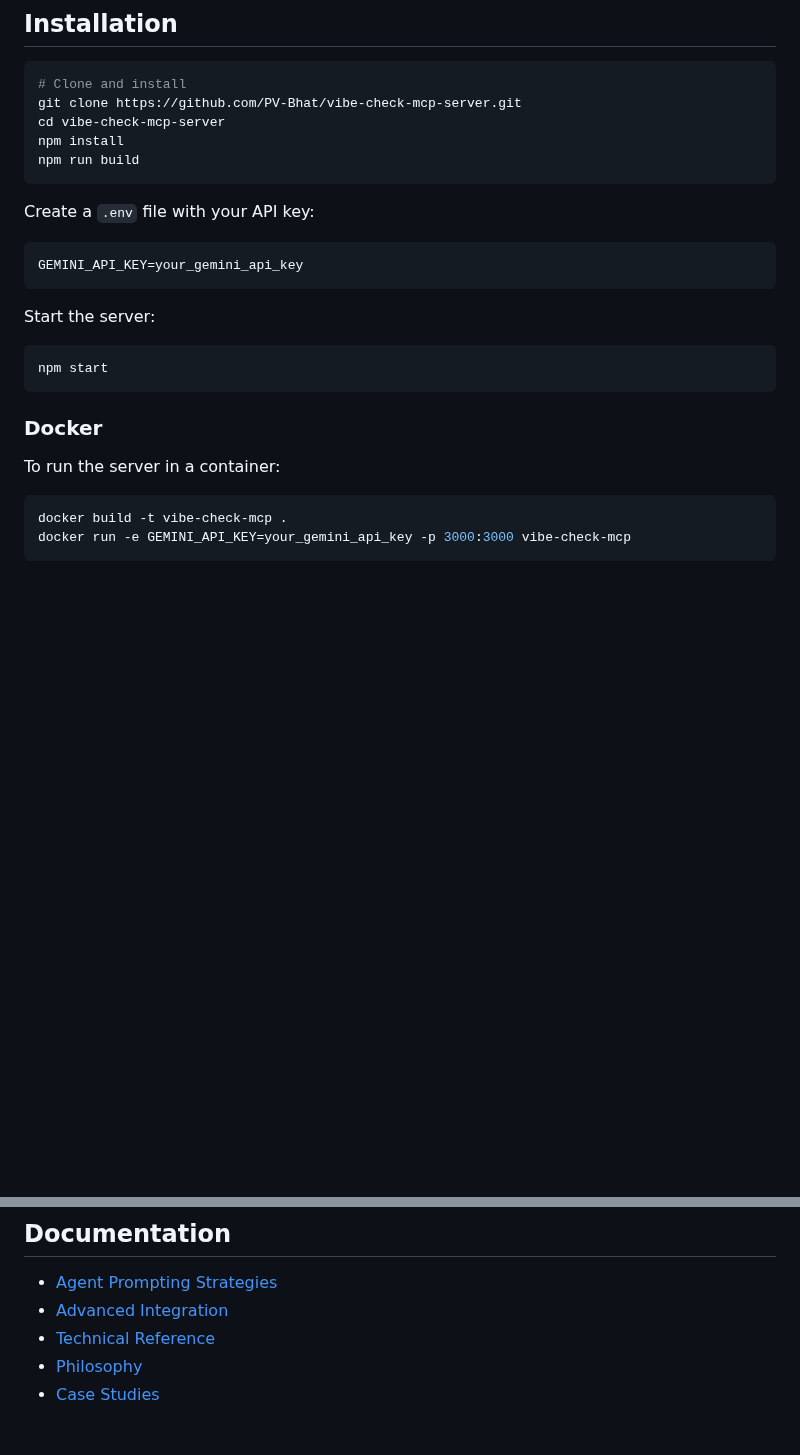
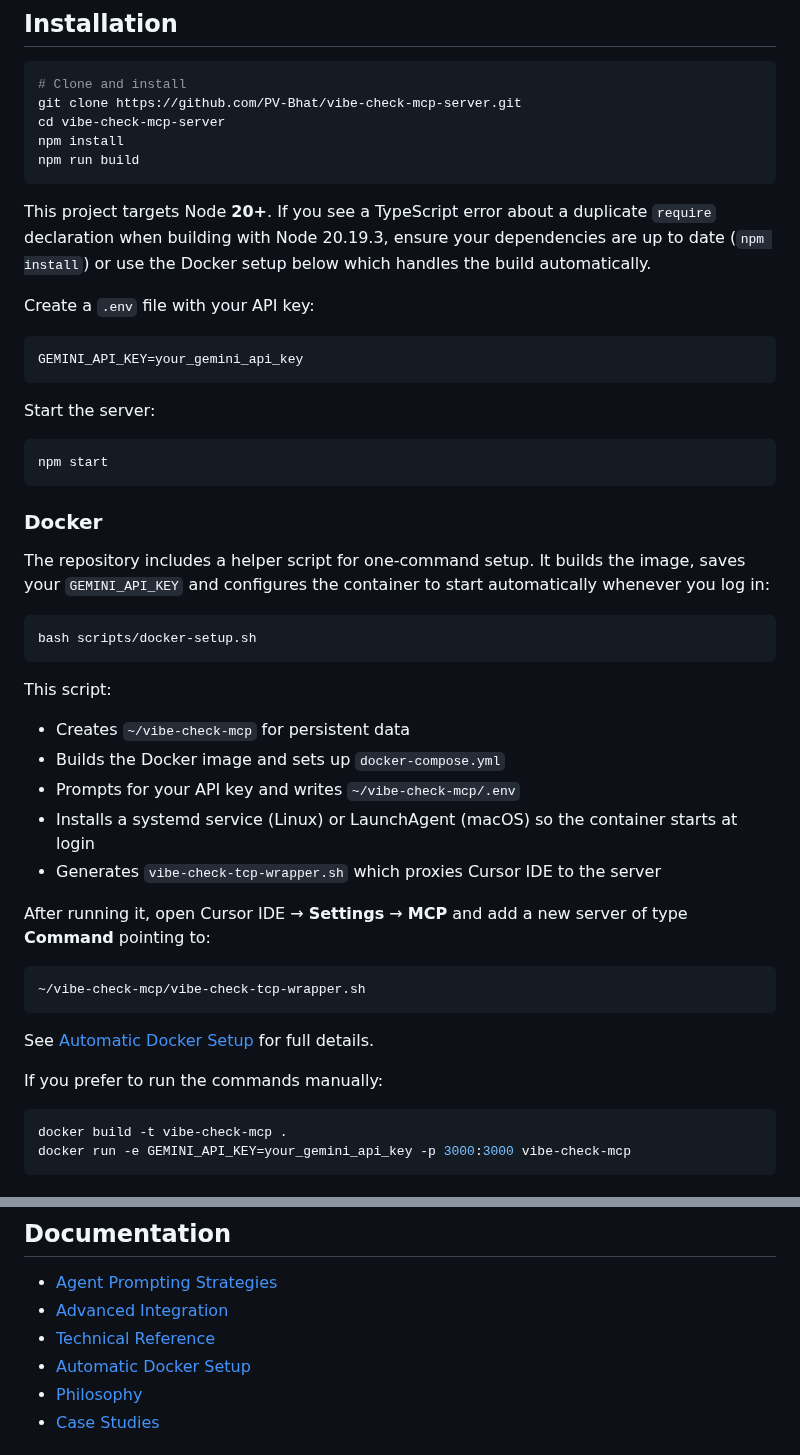
Before and after one commit to PV-Bhat/vibe-check-mcp-server, a Markdown page: README.md, 2 parts joined by grey strips. Drawn GitHub-style; blank space fills up the shorter version.

Commit message:
Expand docker setup instructions

````diff
--- a/README.md
+++ b/README.md
@@ -57,6 +57,11 @@ npm install
 npm run build
 ```
 
+This project targets Node **20+**. If you see a TypeScript error about a
+duplicate `require` declaration when building with Node 20.19.3, ensure your
+dependencies are up to date (`npm install`) or use the Docker setup below which
+handles the build automatically.
+
 Create a `.env` file with your API key:
 
 ```bash
@@ -71,7 +76,33 @@ npm start
 
 ### Docker
 
-To run the server in a container:
+The repository includes a helper script for one-command setup. It builds the
+image, saves your `GEMINI_API_KEY` and configures the container to start
+automatically whenever you log in:
+
+```bash
+bash scripts/docker-setup.sh
+```
+
+This script:
+
+- Creates `~/vibe-check-mcp` for persistent data
+- Builds the Docker image and sets up `docker-compose.yml`
+- Prompts for your API key and writes `~/vibe-check-mcp/.env`
+- Installs a systemd service (Linux) or LaunchAgent (macOS) so the container
+  starts at login
+- Generates `vibe-check-tcp-wrapper.sh` which proxies Cursor IDE to the server
+
+After running it, open Cursor IDE → **Settings** → **MCP** and add a new server
+of type **Command** pointing to:
+
+```bash
+~/vibe-check-mcp/vibe-check-tcp-wrapper.sh
+```
+
+See [Automatic Docker Setup](./docs/docker-automation.md) for full details.
+
+If you prefer to run the commands manually:
 
 ```bash
 docker build -t vibe-check-mcp .
@@ -118,6 +149,7 @@ As an autonomous agent you will:
 - [Agent Prompting Strategies](./docs/agent-prompting.md)
 - [Advanced Integration](./docs/advanced-integration.md)
 - [Technical Reference](./docs/technical-reference.md)
+- [Automatic Docker Setup](./docs/docker-automation.md)
 - [Philosophy](./docs/philosophy.md)
 - [Case Studies](./docs/case-studies.md)
 
````
Also changed, not shown: docs/docker-automation.md (added, +35 -0 lines).
